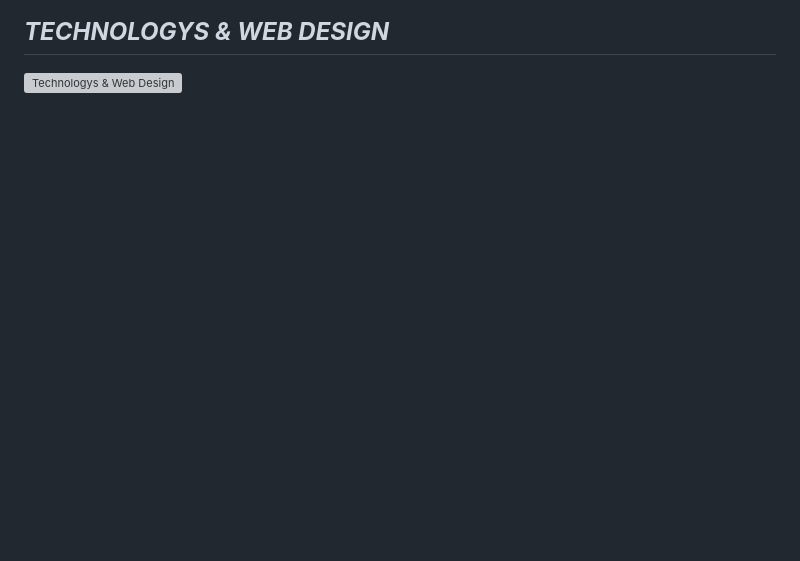
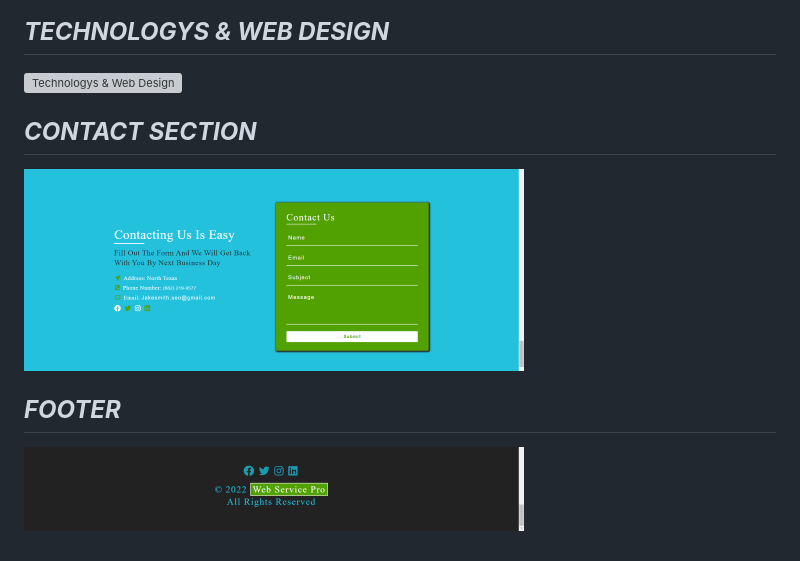
Before and after one commit to jakesmith4/web-service-pro, a Markdown page: README.md, the part around the change. GitHub-like rendering; pictures changed too: img-markdown/contact-min.png (added), img-markdown/footer-min.png (added); blank space fills up the shorter version; grey boxes are pictures that could not be loaded.

Commit message:
finished edits on read me

```diff
--- a/README.md
+++ b/README.md
@@ -53,3 +53,11 @@
 ## _**TECHNOLOGYS & WEB DESIGN**_
 
 ![Technologys & Web Design](./img-markdown/technogelys-min.png)
+
+## _**CONTACT SECTION**_
+
+![Contact Section](./img-markdown/contact-min.png)
+
+## _**FOOTER**_
+
+![Footer](./img-markdown/footer-min.png)
```
